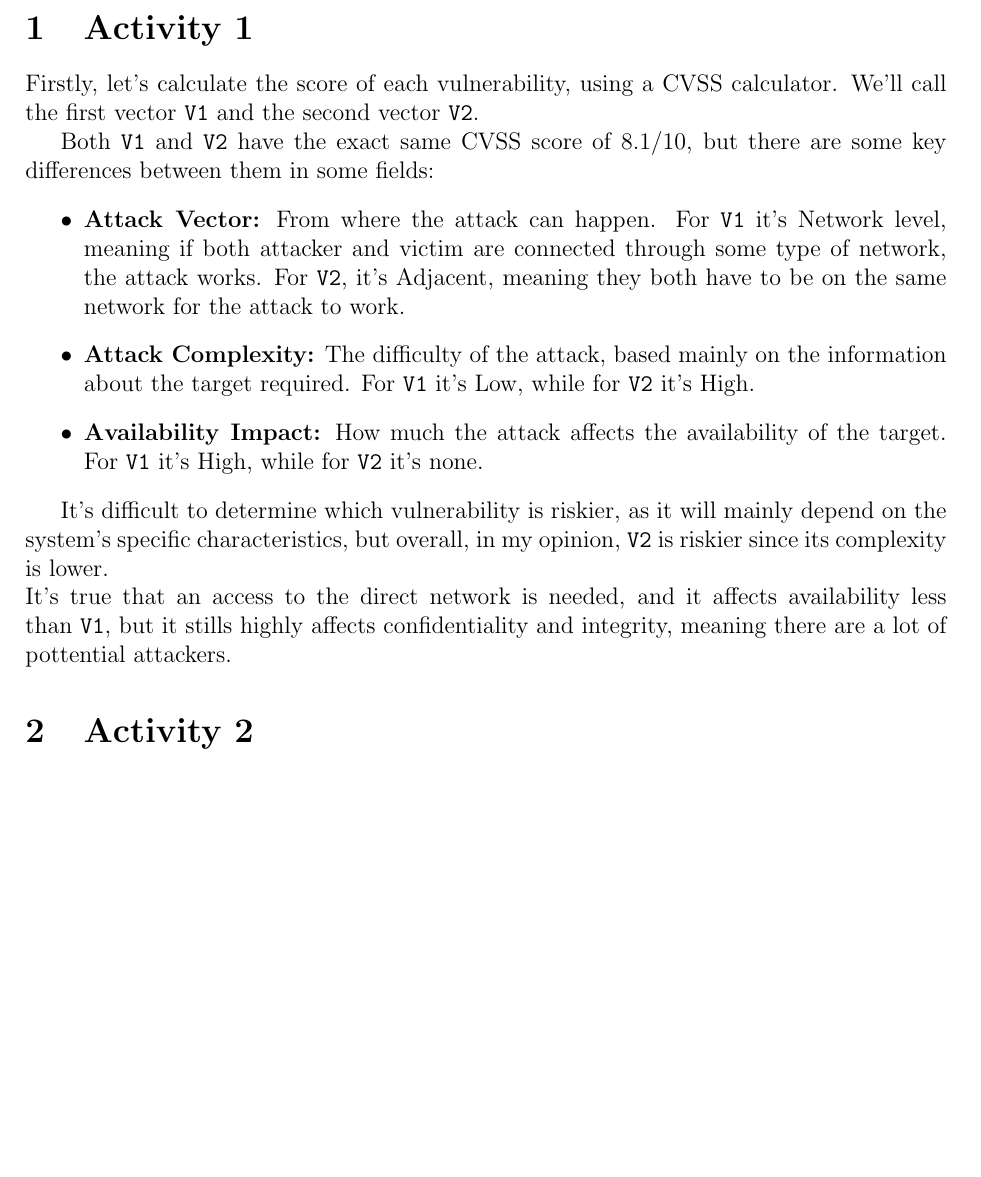
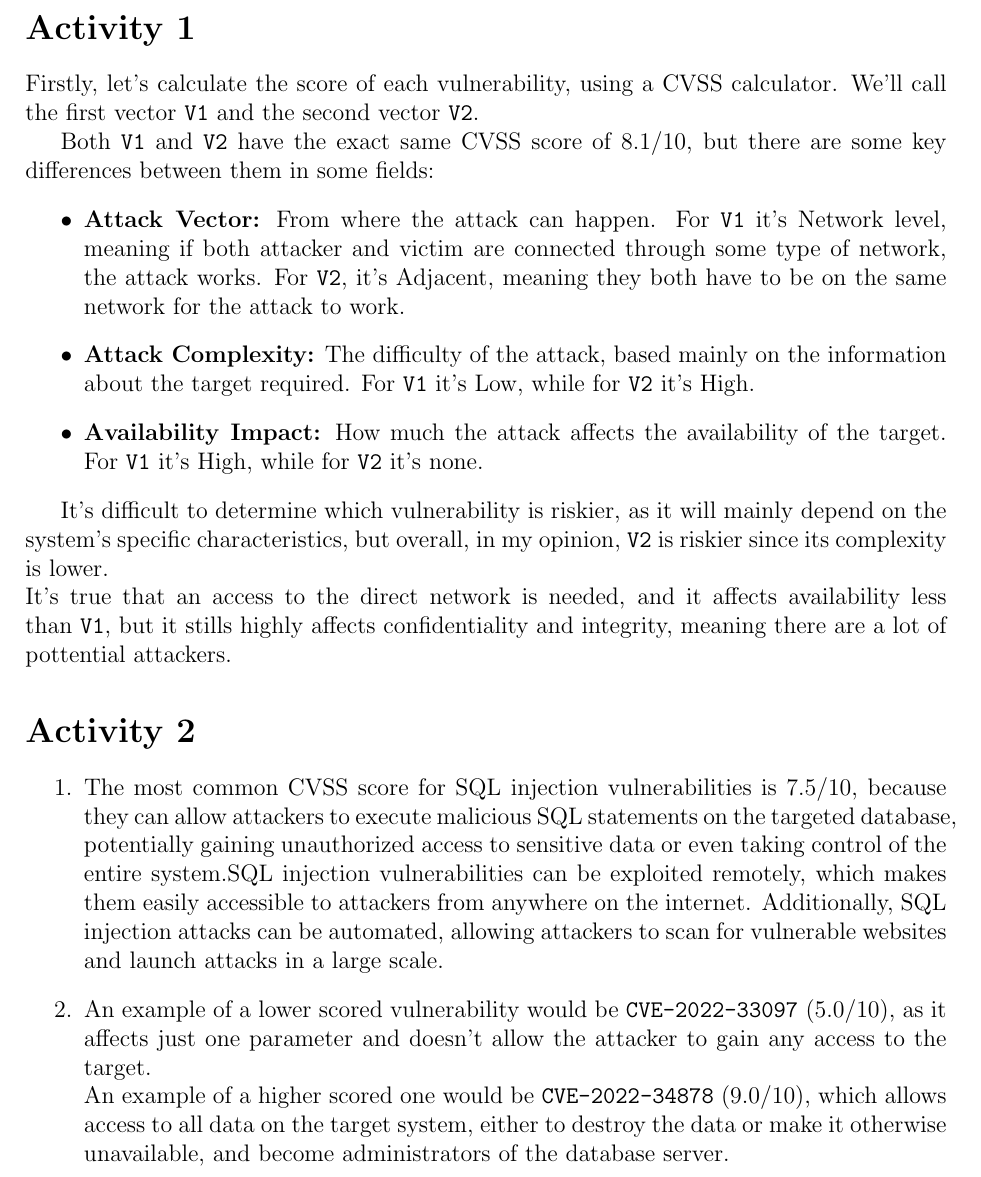
Before and after one commit to ldcas-uc3m/CE-Lab6, a LaTeX document (report.tex, which reads parts/1-main.tex): part of page 2 of 2, cut so that both start at the same text, the shorter picture padded with empty space. Compiled offline with pdfLaTeX.

Commit message:
Activity 2

```diff
--- a/parts/1-main.tex
+++ b/parts/1-main.tex
@@ -1,4 +1,4 @@
-\section{Activity 1}
+\section*{Activity 1}
 
 Firstly, let's calculate the score of each vulnerability, using a CVSS calculator. We'll call the first vector \texttt{V1} and the second vector \texttt{V2}.
 
@@ -13,4 +13,9 @@ Both \texttt{V1} and \texttt{V2} have the exact same CVSS score of 8.1/10, but t
 It's difficult to determine which vulnerability is riskier, as it will mainly depend on the system's specific characteristics, but overall, in my opinion, \texttt{V2} is riskier since its complexity is lower.\\
 It's true that an access to the direct network is needed, and it affects availability less than \texttt{V1}, but it stills highly affects confidentiality and integrity, meaning there are a lot of pottential attackers.
 
-\section{Activity 2}
+\section*{Activity 2}
+\begin{enumerate}
+    \item The most common CVSS score for SQL injection vulnerabilities is 7.5/10, because they can allow attackers to execute malicious SQL statements on the targeted database, potentially gaining unauthorized access to sensitive data or even taking control of the entire system.SQL injection vulnerabilities can be exploited remotely, which makes them easily accessible to attackers from anywhere on the internet. Additionally, SQL injection attacks can be automated, allowing attackers to scan for vulnerable websites and launch attacks in a large scale.
+    \item An example of a lower scored vulnerability would be \texttt{CVE-2022-33097} (5.0/10), as it affects just one parameter and doesn't allow the attacker to gain any access to the target.\\
+    An example of a higher scored one would be \texttt{CVE-2022-34878} (9.0/10), which allows access to all data on the target system, either to destroy the data or make it otherwise unavailable, and become administrators of the database server.
+\end{enumerate}
```
Also changed, not shown: README.md.
